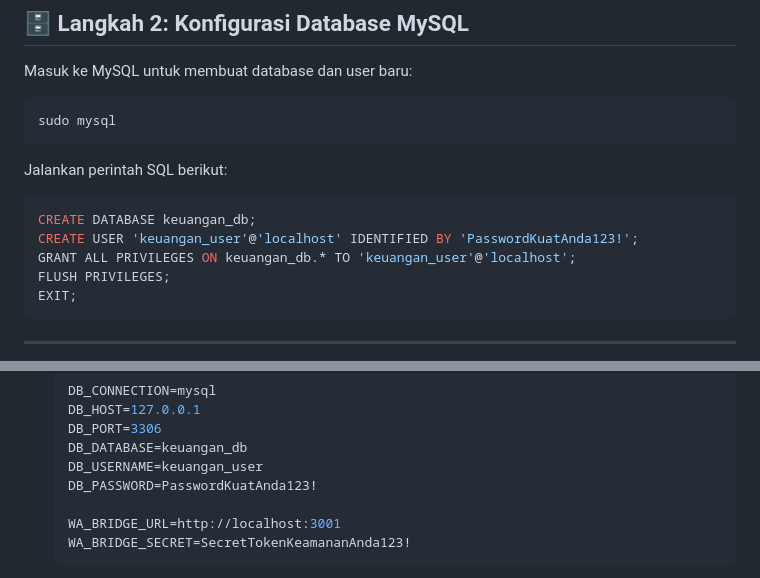
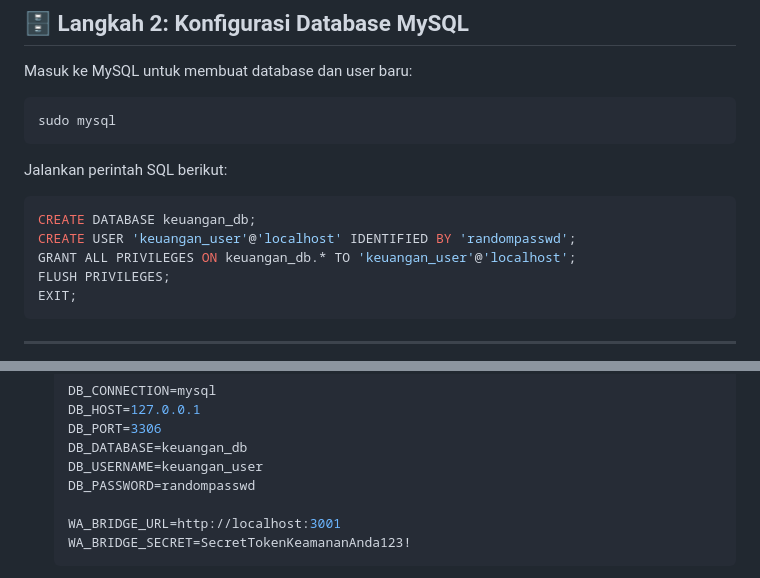
Before and after one commit to N3tmasbro/Asisten-Finansial, a Markdown page: docs-obsidian/02 Setup & Konfigurasi/04 - Setup VPS.md, 2 parts joined by grey strips. Rendered like a GitHub page.

Commit message:
Change database user password to 'randompasswd'
Updated the database user password in SQL commands and configuration.

````diff
--- a/docs-obsidian/02 Setup & Konfigurasi/04 - Setup VPS.md
+++ b/docs-obsidian/02 Setup & Konfigurasi/04 - Setup VPS.md
@@ -61,7 +61,7 @@ sudo mysql
 Jalankan perintah SQL berikut:
 ```sql
 CREATE DATABASE keuangan_db;
-CREATE USER 'keuangan_user'@'localhost' IDENTIFIED BY 'PasswordKuatAnda123!';
+CREATE USER 'keuangan_user'@'localhost' IDENTIFIED BY 'randompasswd';
 GRANT ALL PRIVILEGES ON keuangan_db.* TO 'keuangan_user'@'localhost';
 FLUSH PRIVILEGES;
 EXIT;
@@ -108,7 +108,7 @@ git clone https://github.com/N3tmasbro/Asisten-Finansial.git /var/www/keuangan
    DB_PORT=3306
    DB_DATABASE=keuangan_db
    DB_USERNAME=keuangan_user
-   DB_PASSWORD=PasswordKuatAnda123!
+   DB_PASSWORD=randompasswd
 
    WA_BRIDGE_URL=http://localhost:3001
    WA_BRIDGE_SECRET=SecretTokenKeamananAnda123!
````
